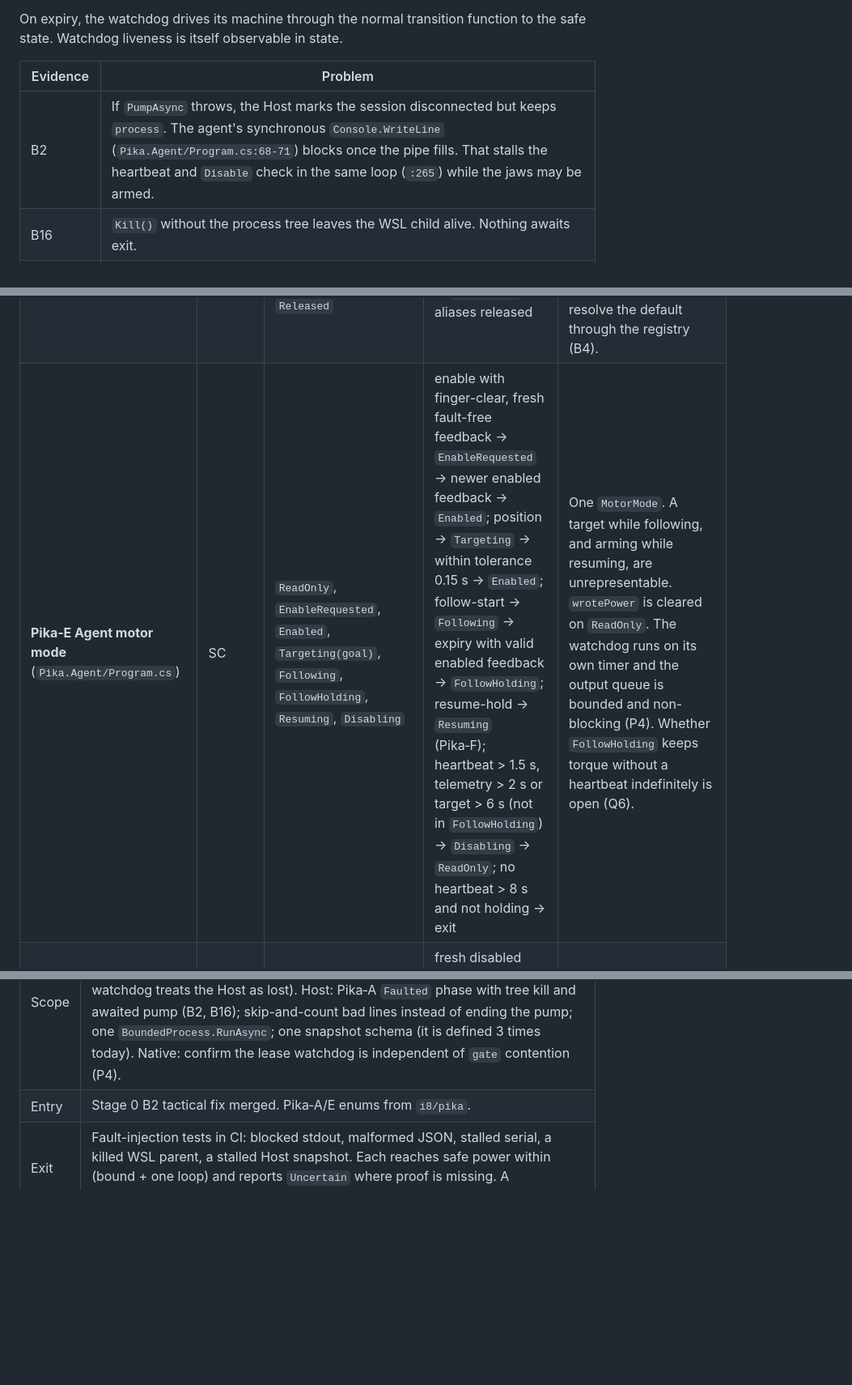
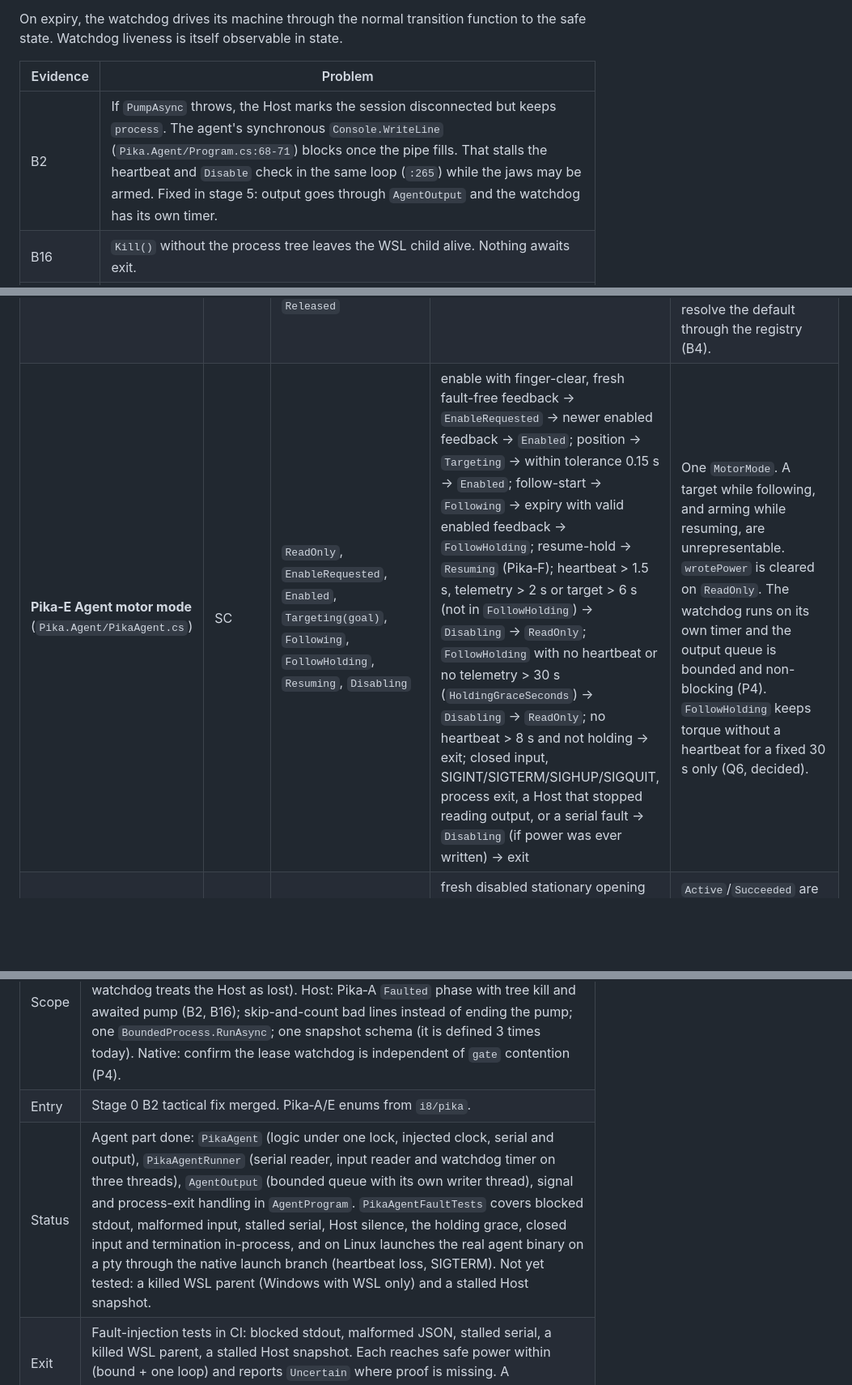
Before and after one commit to luckyrobots/piper-direct-c, a Markdown page: docs/target-architecture.md, 3 parts joined by grey strips. Shown at 81% size. Rendered like a GitHub page; blank space fills up the shorter version.

Commit message:
Document the Pika agent watchdog, holding grace and port identity
Co-Authored-By: Claude <noreply@anthropic.com>

```diff
--- a/docs/target-architecture.md
+++ b/docs/target-architecture.md
@@ -91,7 +91,7 @@ On expiry, the watchdog drives its machine through the normal transition functio
 
 | Evidence | Problem |
 |---|---|
-| B2 | If `PumpAsync` throws, the Host marks the session disconnected but keeps `process`. The agent's synchronous `Console.WriteLine` (`Pika.Agent/Program.cs:68-71`) blocks once the pipe fills. That stalls the heartbeat and `Disable` check in the same loop (`:265`) while the jaws may be armed. |
+| B2 | If `PumpAsync` throws, the Host marks the session disconnected but keeps `process`. The agent's synchronous `Console.WriteLine` (`Pika.Agent/Program.cs:68-71`) blocks once the pipe fills. That stalls the heartbeat and `Disable` check in the same loop (`:265`) while the jaws may be armed. Fixed in stage 5: output goes through `AgentOutput` and the watchdog has its own timer. |
 | B16 | `Kill()` without the process tree leaves the WSL child alive. Nothing awaits exit. |
 | Native | The arm lease (0.8 s) and follow input (0.25 s) are checked in `controller_tick`. `ControllerService` serializes tick, snapshot (`Native.State`, JSON) and commands under one `gate` lock (`ControllerService.cs:31-60`). A slow snapshot delays the watchdog. Bound it or separate it (stage 2). |
 | Pika agent | The heartbeat (1.5 s), telemetry (2 s), target (6 s) and exit (8 s) checks run after a blocking serial read in the same loop. |
@@ -422,7 +422,7 @@ Persisted per device in `control-state.json`:
 |---|---|---|---|---|
 | **Pika‑A Agent process + power evidence** (`PikaProcessService.cs`) | SC | `AgentPhase`: `Idle`, `Launching`, `Ready`, `Faulted`, `Closing`, `Exited`. `PowerEvidence`: `None`, `Requested(id)`, `Acked(id)`, `VerifiedDisabled(at)`, `Uncertain` | connect → `Launching`; READY within 15 s → `Ready`, otherwise → `Faulted`; pump exception, EOF or a malformed line → `Faulted` (B2); `Faulted` → kill the tree, await the pump → `Exited`; close → `Closing` (drain stdin, 3 s) → `Exited` (`Kill(true)` on timeout, B16); `Exited` → `Idle` after reap. Power: an enable or position request → `Requested` → ACK within 3 s → `Acked`; newer disabled feedback under 2 s → `VerifiedDisabled`; exit or kill while `Requested`/`Acked` → `Uncertain` | `process ≠ null` ⇔ phase ∈ {Launching, Ready, Faulted, Closing}. `owner ≠ null` ⇔ `process ≠ null`. Connect in `Faulted`/`Closing` returns that phase, not "Session already connected". Takeover is blocked while `Uncertain`. Each decision takes one locked snapshot (B15). `processConfirmedExited` is deleted. |
 | **Pika‑C Registry assignment** (`PikaSessionRegistry.cs`) | SC (routes power to a device) | per `PikaKey(device, distribution?)`, a `record struct`: `Unassigned`, `Assigned(default)`, `Registered`, `Open`. Aliases: `Bound`, `Released` | configure (arm-idle authorizer **required**, B17) → `Assigned`; connect → `Open`; release → `Registered`; clear → `Unassigned`, aliases released | `null` distribution = native Linux everywhere (`PikaDistribution` is the single source; it fixes the managed CI fixture). An explicit null is never defaulted. Cap 16 entries. HTTP state and device routes resolve the default through the registry (B4). |
-| **Pika‑E Agent motor mode** (`Pika.Agent/Program.cs`) | SC | `ReadOnly`, `EnableRequested`, `Enabled`, `Targeting(goal)`, `Following`, `FollowHolding`, `Resuming`, `Disabling` | enable with finger-clear, fresh fault-free feedback → `EnableRequested` → newer enabled feedback → `Enabled`; position → `Targeting` → within tolerance 0.15 s → `Enabled`; follow-start → `Following` → expiry with valid enabled feedback → `FollowHolding`; resume-hold → `Resuming` (Pika‑F); heartbeat > 1.5 s, telemetry > 2 s or target > 6 s (not in `FollowHolding`) → `Disabling` → `ReadOnly`; no heartbeat > 8 s and not holding → exit | One `MotorMode`. A target while following, and arming while resuming, are unrepresentable. `wrotePower` is cleared on `ReadOnly`. The watchdog runs on its own timer and the output queue is bounded and non-blocking (P4). Whether `FollowHolding` keeps torque without a heartbeat indefinitely is open (Q6). |
+| **Pika‑E Agent motor mode** (`Pika.Agent/PikaAgent.cs`) | SC | `ReadOnly`, `EnableRequested`, `Enabled`, `Targeting(goal)`, `Following`, `FollowHolding`, `Resuming`, `Disabling` | enable with finger-clear, fresh fault-free feedback → `EnableRequested` → newer enabled feedback → `Enabled`; position → `Targeting` → within tolerance 0.15 s → `Enabled`; follow-start → `Following` → expiry with valid enabled feedback → `FollowHolding`; resume-hold → `Resuming` (Pika‑F); heartbeat > 1.5 s, telemetry > 2 s or target > 6 s (not in `FollowHolding`) → `Disabling` → `ReadOnly`; `FollowHolding` with no heartbeat or no telemetry > 30 s (`HoldingGraceSeconds`) → `Disabling` → `ReadOnly`; no heartbeat > 8 s and not holding → exit; closed input, SIGINT/SIGTERM/SIGHUP/SIGQUIT, process exit, a Host that stopped reading output, or a serial fault → `Disabling` (if power was ever written) → exit | One `MotorMode`. A target while following, and arming while resuming, are unrepresentable. `wrotePower` is cleared on `ReadOnly`. The watchdog runs on its own timer and the output queue is bounded and non-blocking (P4). `FollowHolding` keeps torque without a heartbeat for a fixed 30 s only (Q6, decided). |
 | **Pika‑F Measured-hold resume** | SC | `Pending`, `Verified`, `Failed`, `Cancelled` | fresh disabled stationary opening → seed → enable → seed → newer same-opening feedback within 1.5 s → `Verified`; drift > 1 mm, loss or write failure → `Failed` (one disable); STOP → `Cancelled` | `Active`/`Succeeded` are derived. `Audit.Outcome` is the enum. Feedback age < 750 ms; admission agreement 0.25 mm. |
 | **Pika‑G Follow session** (`PikaFollowSession.cs`) | SC | `Idle`, `Following(session, seq)`, `Holding`, `HoldFailed(reason)` | start → `Following`; input or feedback older than 250 ms with valid enabled feedback → `Holding`, otherwise → `HoldFailed`; fault, lost feedback or write failure → `HoldFailed`; restart or acknowledgement → `Idle` | A failed hold is visible (today it is silently `Idle`). Stale session IDs and non-increasing sequence numbers are rejected. |
 
@@ -526,6 +526,7 @@ Every stage leaves the system shippable. Old and new paths coexist only behind o
 |---|---|
 | Scope | Agent: a serial reader task; a watchdog on its own timer that drives Pika‑E to `Disabling`; stdout through a bounded non-blocking queue (state frames are drop-oldest; ACKs and errors are never dropped, and if the queue overflows the watchdog treats the Host as lost). Host: Pika‑A `Faulted` phase with tree kill and awaited pump (B2, B16); skip-and-count bad lines instead of ending the pump; one `BoundedProcess.RunAsync`; one snapshot schema (it is defined 3 times today). Native: confirm the lease watchdog is independent of `gate` contention (P4). |
 | Entry | Stage 0 B2 tactical fix merged. Pika‑A/E enums from `i8/pika`. |
+| Status | Agent part done: `PikaAgent` (logic under one lock, injected clock, serial and output), `PikaAgentRunner` (serial reader, input reader and watchdog timer on three threads), `AgentOutput` (bounded queue with its own writer thread), signal and process-exit handling in `AgentProgram`. `PikaAgentFaultTests` covers blocked stdout, malformed input, stalled serial, Host silence, the holding grace, closed input and termination in-process, and on Linux launches the real agent binary on a pty through the native launch branch (heartbeat loss, SIGTERM). Not yet tested: a killed WSL parent (Windows with WSL only) and a stalled Host snapshot. |
 | Exit | Fault-injection tests in CI: blocked stdout, malformed JSON, stalled serial, a killed WSL parent, a stalled Host snapshot. Each reaches safe power within (bound + one loop) and reports `Uncertain` where proof is missing. A workstation check with empty jaws. |
 | Risks | Disabling on the agent's own heartbeat loss drops a grasp. That is the existing behaviour outside `FollowHolding`, and `FollowHolding` is Q6. Firmware behaviour on serial silence is unknown: do not rely on it (Q6). This stage runs late because it depends on stage 1 tooling, so B2 is mitigated in stage 0. |
 
```
Also changed, not shown: other parts of docs/target-architecture.md (+1 -1 lines), docs/control-state-machines.md (+4 -4 lines), docs/multiple-pika-grippers.md (+3 -0 lines).
